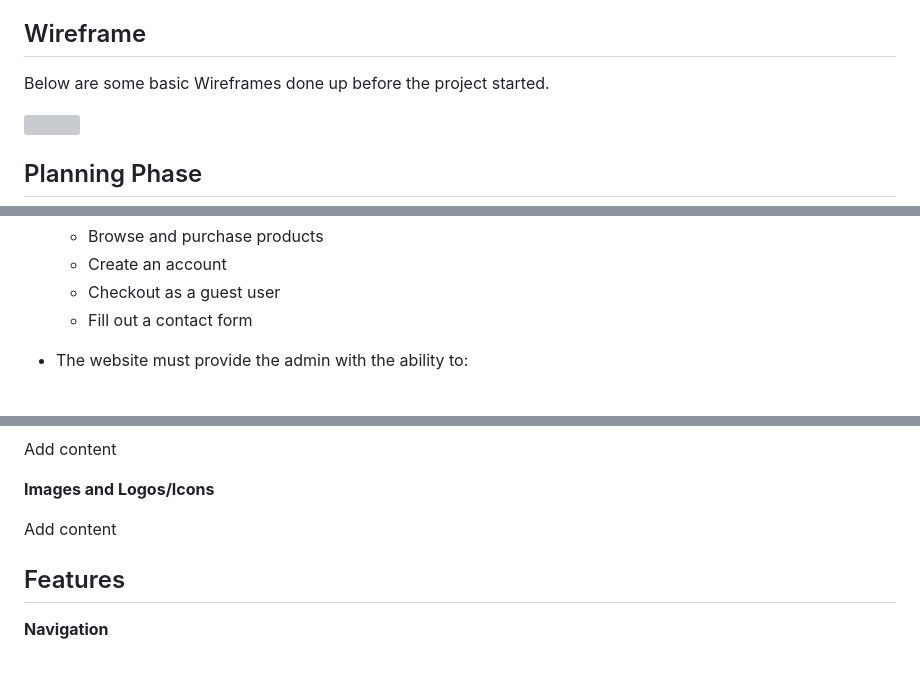
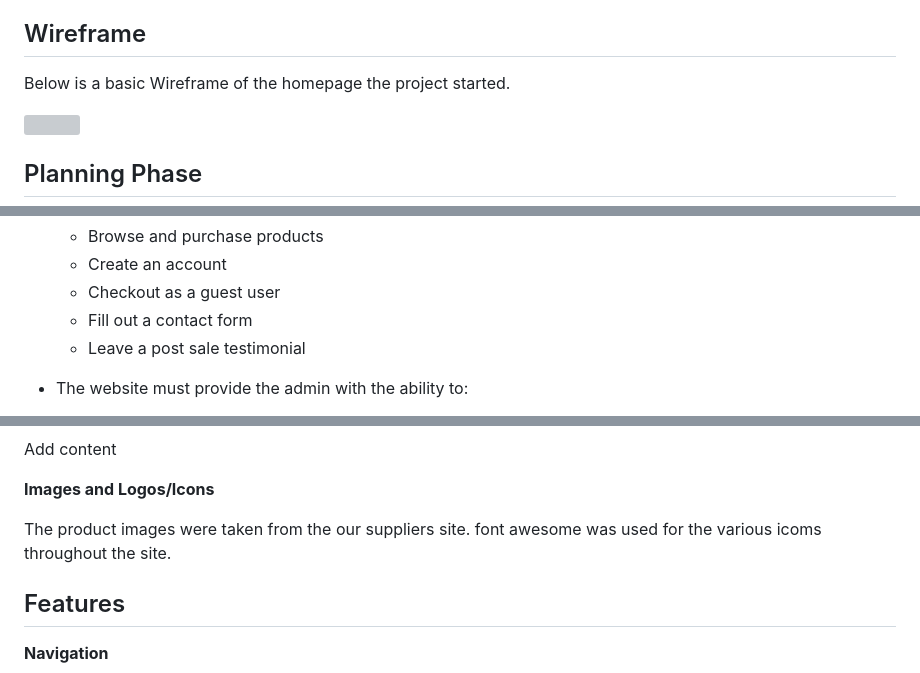
Before and after one commit to oconnorian3/emerald-isle-jewelry, a Markdown page: README.md, 3 parts joined by grey strips. Drawn GitHub-style; grey boxes are pictures that could not be loaded.

Commit message:
Update Wireframe

```diff
--- a/README.md
+++ b/README.md
@@ -20,7 +20,7 @@ For a comprehensive view of all user stories please refer to the linked project
 
 ## Wireframe ##
 
-Below are some basic Wireframes done up before the project started.
+Below is a basic Wireframe of the homepage the project started.
 
 ![](media/wireframe.png)
 
@@ -61,6 +61,7 @@ The website caters to the following target groups:
     * Create an account
     * Checkout as a guest user
     * Fill out a contact form
+    * Leave a post sale testimonial
 
  * The website must provide the admin with the ability to:
 
@@ -99,7 +100,7 @@ Add content
 
 **Images and Logos/Icons**
 
-Add content
+The product images were taken from the our suppliers site. font awesome was used for the various icoms throughout the site.
 
 ## Features ##
 
```
